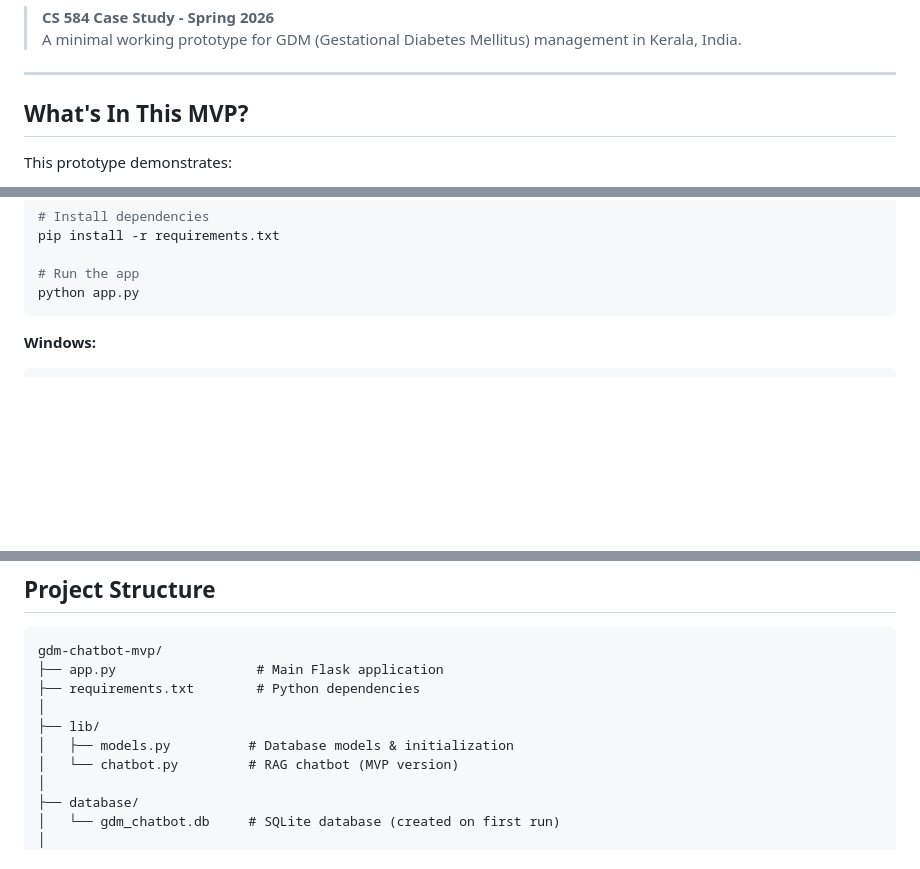
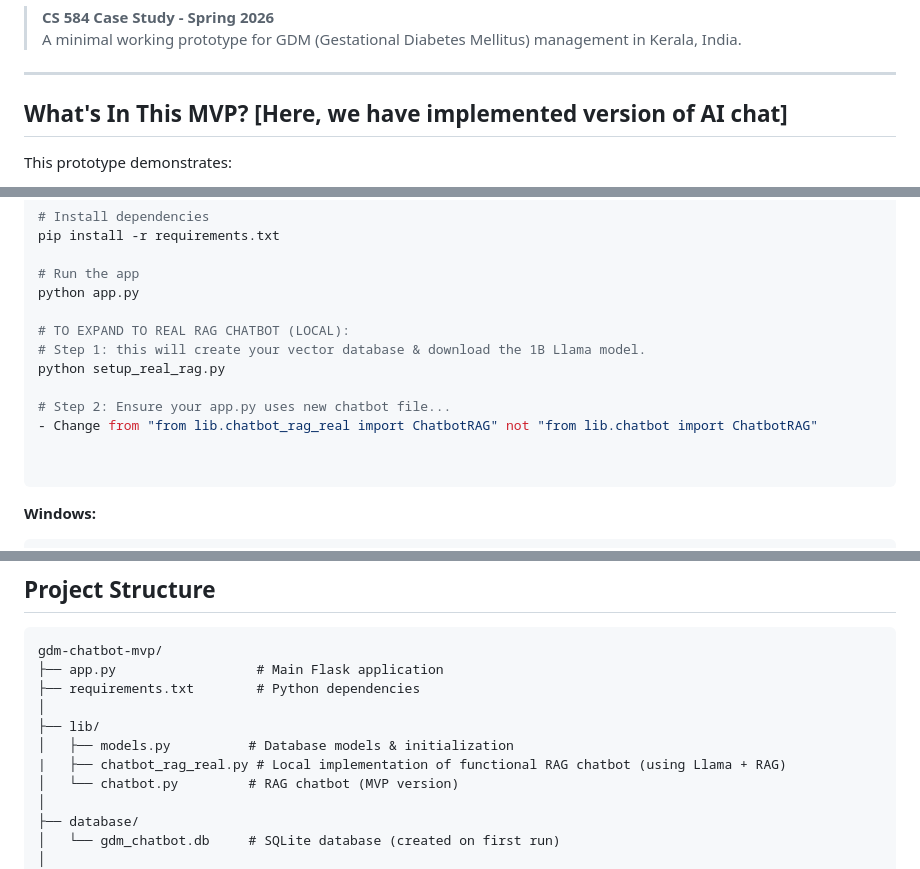
Before and after one commit to fensorechase/gdm_casestudy_part3, a Markdown page: README.md, 3 parts joined by grey strips. Rendered like a GitHub page; blank space fills up the shorter version.

Commit message:
Updated readme instructions to use chatbot_rag_real.py

````diff
--- a/README.md
+++ b/README.md
@@ -5,7 +5,7 @@
 
 ---
 
-## What's In This MVP?
+## What's In This MVP? [Here, we have implemented version of AI chat]
 
 This prototype demonstrates:
 1. **Patient Authentication** - Register and login
@@ -38,6 +38,15 @@ pip install -r requirements.txt
 
 # Run the app
 python app.py
+
+# TO EXPAND TO REAL RAG CHATBOT (LOCAL):
+# Step 1: this will create your vector database & download the 1B Llama model.
+python setup_real_rag.py
+
+# Step 2: Ensure your app.py uses new chatbot file...
+- Change from "from lib.chatbot_rag_real import ChatbotRAG" not "from lib.chatbot import ChatbotRAG"
+
+
 ```
 
 **Windows:**
@@ -116,6 +125,7 @@ gdm-chatbot-mvp/
 │
 ├── lib/
 │   ├── models.py          # Database models & initialization
+|   ├── chatbot_rag_real.py # Local implementation of functional RAG chatbot (using Llama + RAG)
 │   └── chatbot.py         # RAG chatbot (MVP version)
 │
 ├── database/
````
